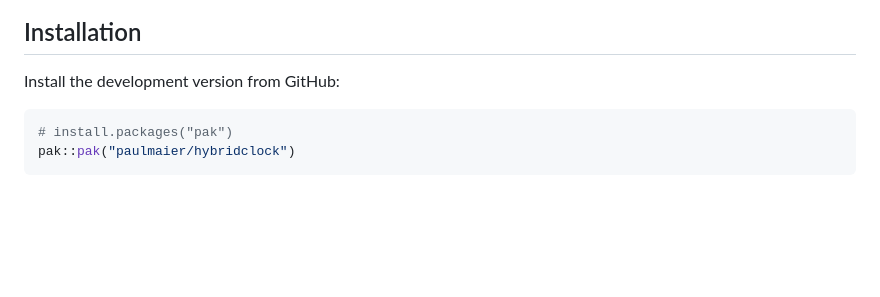
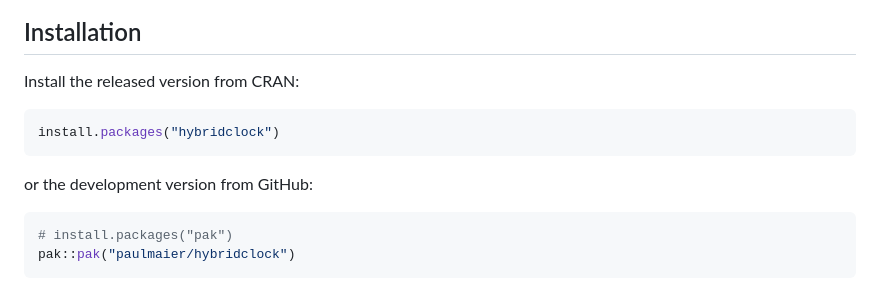
Before and after one commit to paulmaier/hybridclock, a Markdown page: README.md, the part around one of its changes. Rendered like a GitHub page; blank space fills up the shorter version.

Commit message:
README: install from CRAN, CRAN badge

````diff
--- a/README.md
+++ b/README.md
@@ -40,7 +41,13 @@ lines, with or without continuing gene flow.
 
 ## Installation
 
-Install the development version from GitHub:
+Install the released version from CRAN:
+
+```r
+install.packages("hybridclock")
+```
+
+or the development version from GitHub:
 
 ```r
 # install.packages("pak")
````
Also changed, not shown: other parts of README.md (+1 -0 lines).
